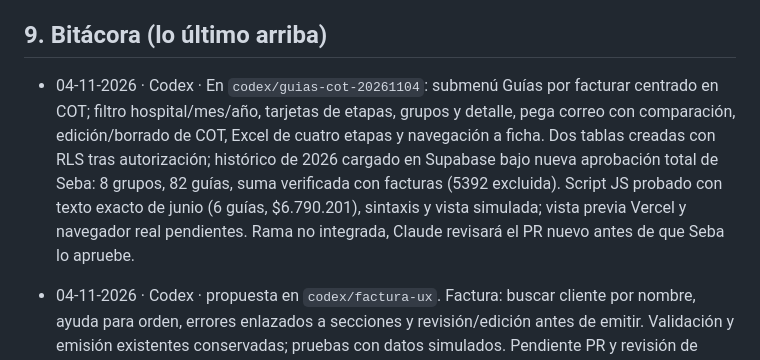
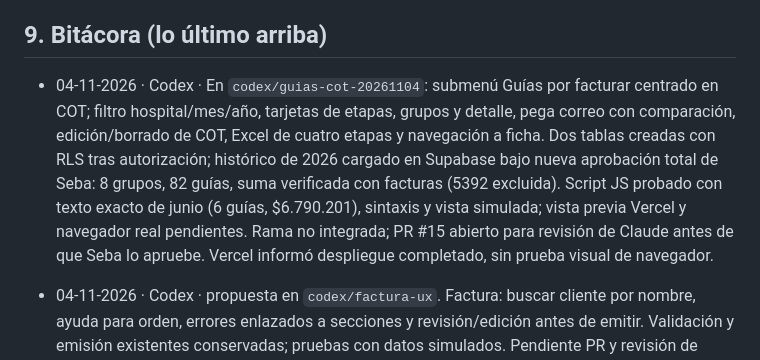
Before and after one commit to SebastianA-cloud/Bulfor-OC-APP, a Markdown page: docs/CEREBRO.md, the part around the change. Drawn GitHub-style.

Commit message:
Vincular PR #15 y precisar estado de Vercel y resolución de COT

```diff
--- a/docs/CEREBRO.md
+++ b/docs/CEREBRO.md
@@ -171,7 +171,7 @@ Las sincronizaciones solo corren lo que está en **`main`**.
 
 ## 9. Bitácora (lo último arriba)
 
-- 04-11-2026 · Codex · En `codex/guias-cot-20261104`: submenú Guías por facturar centrado en COT; filtro hospital/mes/año, tarjetas de etapas, grupos y detalle, pega correo con comparación, edición/borrado de COT, Excel de cuatro etapas y navegación a ficha. Dos tablas creadas con RLS tras autorización; histórico de 2026 cargado en Supabase bajo nueva aprobación total de Seba: 8 grupos, 82 guías, suma verificada con facturas (5392 excluida). Script JS probado con texto exacto de junio (6 guías, $6.790.201), sintaxis y vista simulada; vista previa Vercel y navegador real pendientes. Rama no integrada, Claude revisará el PR nuevo antes de que Seba lo apruebe.
+- 04-11-2026 · Codex · En `codex/guias-cot-20261104`: submenú Guías por facturar centrado en COT; filtro hospital/mes/año, tarjetas de etapas, grupos y detalle, pega correo con comparación, edición/borrado de COT, Excel de cuatro etapas y navegación a ficha. Dos tablas creadas con RLS tras autorización; histórico de 2026 cargado en Supabase bajo nueva aprobación total de Seba: 8 grupos, 82 guías, suma verificada con facturas (5392 excluida). Script JS probado con texto exacto de junio (6 guías, $6.790.201), sintaxis y vista simulada; vista previa Vercel y navegador real pendientes. Rama no integrada; PR #15 abierto para revisión de Claude antes de que Seba lo apruebe. Vercel informó despliegue completado, sin prueba visual de navegador.
 
 
 - 04-11-2026 · Codex · propuesta en `codex/factura-ux`. Factura: buscar cliente por nombre, ayuda para orden, errores enlazados a secciones y revisión/edición antes de emitir. Validación y emisión existentes conservadas; pruebas con datos simulados. Pendiente PR y revisión de Seba.
```
